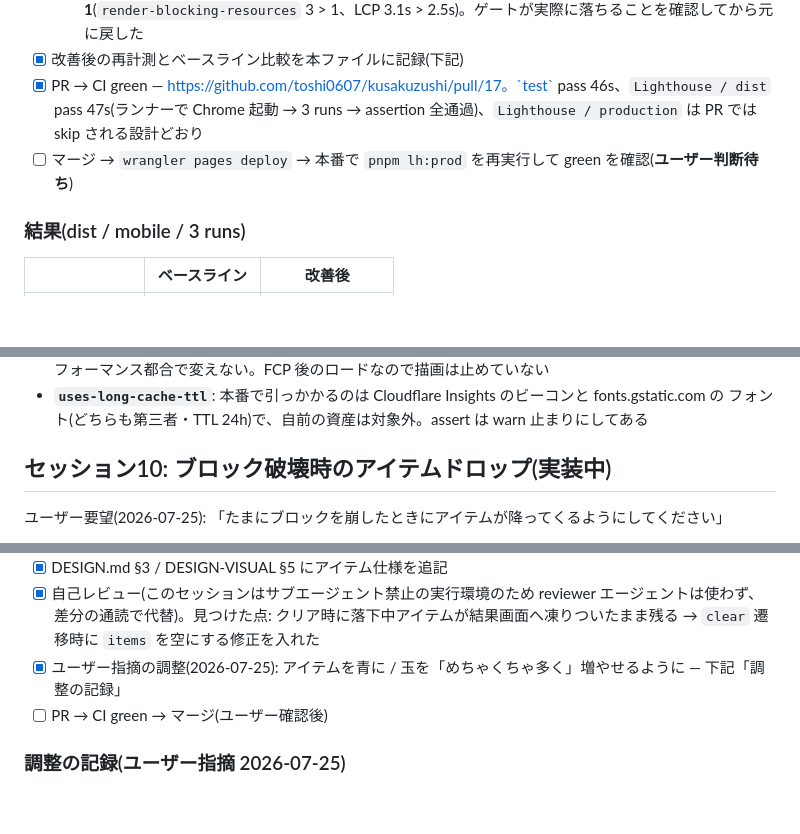
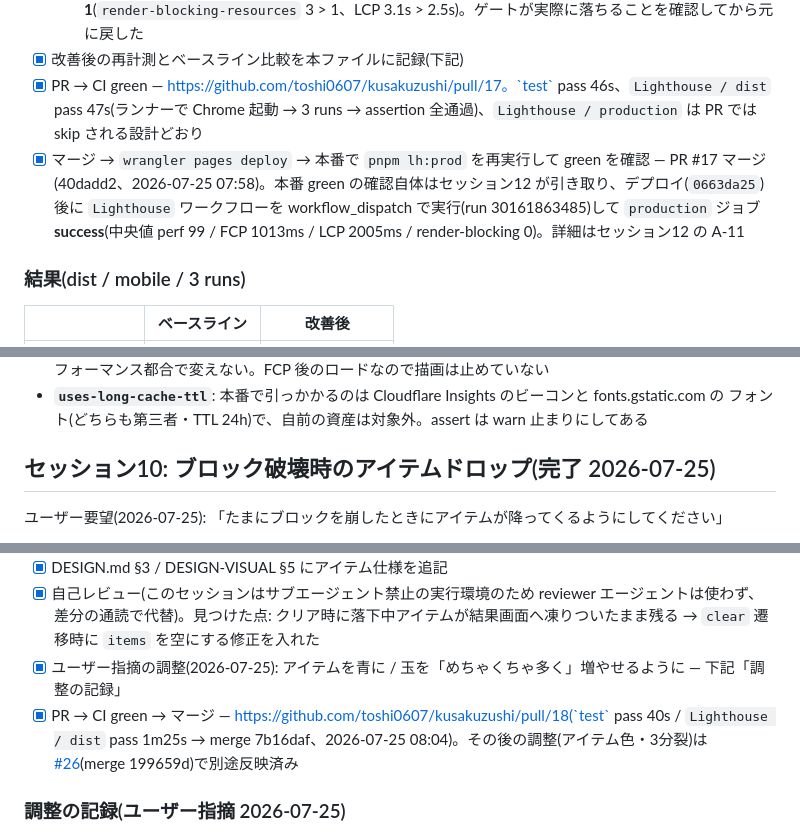
Before and after one commit to toshi0607/kusakuzushi, a Markdown page: tasks/todo.md, 3 parts joined by grey strips. Drawn GitHub-style; blank space fills up the shorter version.

```diff
--- a/tasks/todo.md
+++ b/tasks/todo.md
@@ -500,7 +523,7 @@ Browser ペーンは `visibilityState=hidden` で rAF が完全停止する(Note
   - 検証(ネガティブテスト): index.html から `media="print" onload=...` を外して `pnpm lh` → **exit 1**(`render-blocking-resources` 3 > 1、LCP 3.1s > 2.5s)。ゲートが実際に落ちることを確認してから元に戻した
 - [x] 改善後の再計測とベースライン比較を本ファイルに記録(下記)
 - [x] PR → CI green — https://github.com/toshi0607/kusakuzushi/pull/17。`test` pass 46s、`Lighthouse / dist` pass 47s(ランナーで Chrome 起動 → 3 runs → assertion 全通過)、`Lighthouse / production` は PR では skip される設計どおり
-- [ ] マージ → `wrangler pages deploy` → 本番で `pnpm lh:prod` を再実行して green を確認(**ユーザー判断待ち**)
+- [x] マージ → `wrangler pages deploy` → 本番で `pnpm lh:prod` を再実行して green を確認 — PR #17 マージ(40dadd2、2026-07-25 07:58)。本番 green の確認自体はセッション12 が引き取り、デプロイ(`0663da25`)後に `Lighthouse` ワークフローを workflow_dispatch で実行(run 30161863485)して `production` ジョブ **success**(中央値 perf 99 / FCP 1013ms / LCP 2005ms / render-blocking 0)。詳細はセッション12 の A-11
 
 ### 結果(dist / mobile / 3 runs)
 
@@ -528,7 +551,7 @@ Browser ペーンは `visibilityState=hidden` で rAF が完全停止する(Note
 - **`uses-long-cache-ttl`**: 本番で引っかかるのは Cloudflare Insights のビーコンと fonts.gstatic.com の
   フォント(どちらも第三者・TTL 24h)で、自前の資産は対象外。assert は warn 止まりにしてある
 
-## セッション10: ブロック破壊時のアイテムドロップ(実装中)
+## セッション10: ブロック破壊時のアイテムドロップ(完了 2026-07-25)
 
 ユーザー要望(2026-07-25): 「たまにブロックを崩したときにアイテムが降ってくるようにしてください」
 - 玉の数が増える
@@ -584,7 +607,7 @@ Browser ペーンは `visibilityState=hidden` で rAF が完全停止する(Note
 - [x] DESIGN.md §3 / DESIGN-VISUAL §5 にアイテム仕様を追記
 - [x] 自己レビュー(このセッションはサブエージェント禁止の実行環境のため reviewer エージェントは使わず、差分の通読で代替)。見つけた点: クリア時に落下中アイテムが結果画面へ凍りついたまま残る → `clear` 遷移時に `items` を空にする修正を入れた
 - [x] ユーザー指摘の調整(2026-07-25): アイテムを青に / 玉を「めちゃくちゃ多く」増やせるように — 下記「調整の記録」
-- [ ] PR → CI green → マージ(ユーザー確認後)
+- [x] PR → CI green → マージ — https://github.com/toshi0607/kusakuzushi/pull/18(`test` pass 40s / `Lighthouse / dist` pass 1m25s → merge 7b16daf、2026-07-25 08:04)。その後の調整(アイテム色・3分裂)は [#26](https://github.com/toshi0607/kusakuzushi/pull/26)(merge 199659d)で別途反映済み
 
 ### 調整の記録(ユーザー指摘 2026-07-25)
 
```
Also changed, not shown: other parts of tasks/todo.md (+30 -7 lines).
